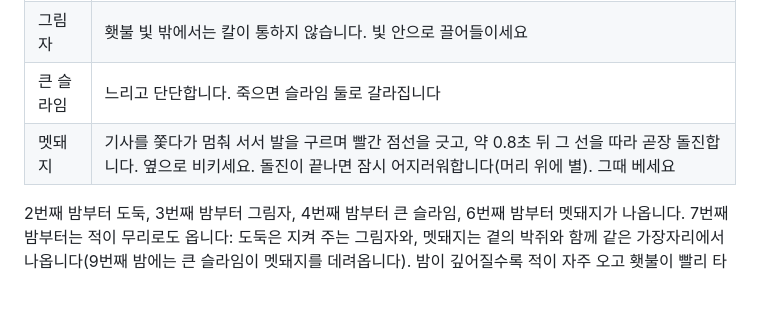
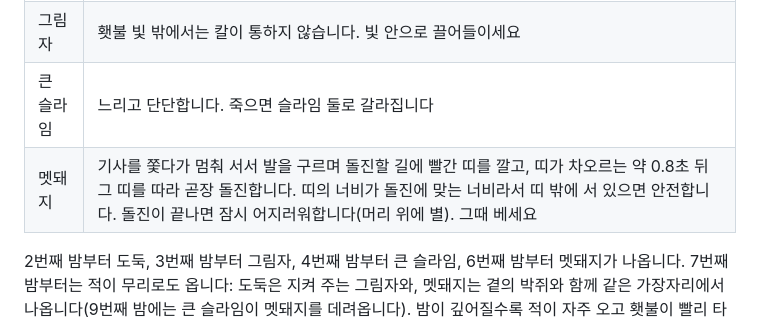
Before and after one commit to KHWook/2dgame1, a Markdown page: README.md, the part around the change. Rendered like a GitHub page; blank space fills up the shorter version.

```diff
--- a/README.md
+++ b/README.md
@@ -22,7 +22,7 @@
 | 도둑 비버 | 장작을 물고 달아납니다. 닿아도 다치지 않습니다 |
 | 그림자 | 횃불 빛 밖에서는 칼이 통하지 않습니다. 빛 안으로 끌어들이세요 |
 | 큰 슬라임 | 느리고 단단합니다. 죽으면 슬라임 둘로 갈라집니다 |
-| 멧돼지 | 기사를 쫓다가 멈춰 서서 발을 구르며 빨간 점선을 긋고, 약 0.8초 뒤 그 선을 따라 곧장 돌진합니다. 옆으로 비키세요. 돌진이 끝나면 잠시 어지러워합니다(머리 위에 별). 그때 베세요 |
+| 멧돼지 | 기사를 쫓다가 멈춰 서서 발을 구르며 돌진할 길에 빨간 띠를 깔고, 띠가 차오르는 약 0.8초 뒤 그 띠를 따라 곧장 돌진합니다. 띠의 너비가 돌진에 맞는 너비라서 띠 밖에 서 있으면 안전합니다. 돌진이 끝나면 잠시 어지러워합니다(머리 위에 별). 그때 베세요 |
 
 2번째 밤부터 도둑, 3번째 밤부터 그림자, 4번째 밤부터 큰 슬라임, 6번째 밤부터 멧돼지가 나옵니다. 7번째 밤부터는 적이 무리로도 옵니다: 도둑은 지켜 주는 그림자와, 멧돼지는 곁의 박쥐와 함께 같은 가장자리에서 나옵니다(9번째 밤에는 큰 슬라임이 멧돼지를 데려옵니다). 밤이 깊어질수록 적이 자주 오고 횃불이 빨리 타지만, 장작도 그만큼 자주 떨어집니다. 열매를 먹으면 체력이 1 회복됩니다.
 
```
Also changed, not shown: docs/DECISIONS.md (+8 -0 lines), docs/shots/boar-band.png (added), 5 other files.
